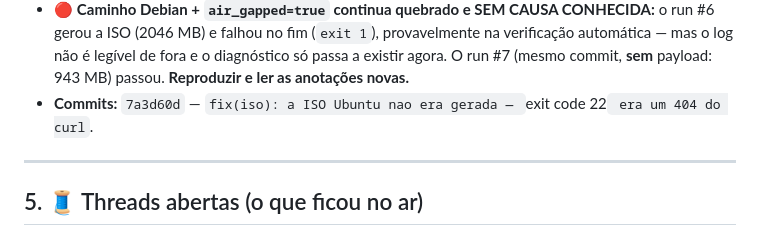
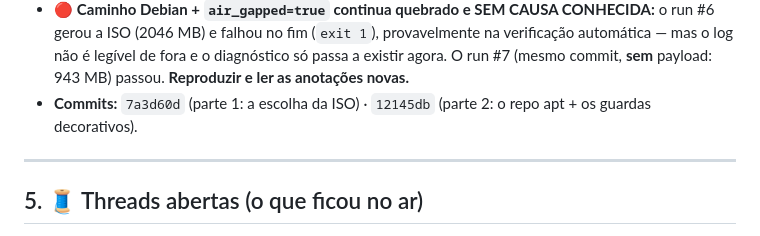
Before and after one commit to xtrempkch-droid/Deep_Rock_IA, a Markdown page: docs/JOURNAL.md, the part around the change. Drawn GitHub-style.

Commit message:
docs(journal): registrar os commits da sessao #19 (partes 1 e 2)

```diff
--- a/docs/JOURNAL.md
+++ b/docs/JOURNAL.md
@@ -1364,7 +1364,7 @@ o que dava a impressão de que o negativo funcionava.
     provavelmente na verificação automática — mas o log não é legível de fora e
     o diagnóstico só passa a existir agora. O run #7 (mesmo commit, **sem**
     payload: 943 MB) passou. **Reproduzir e ler as anotações novas.**
-- **Commits:** `7a3d60d` — `fix(iso): a ISO Ubuntu nao era gerada — `exit code 22` era um 404 do curl`.
+- **Commits:** `7a3d60d` (parte 1: a escolha da ISO) · `12145db` (parte 2: o repo apt + os guardas decorativos).
 
 ---
 
```
